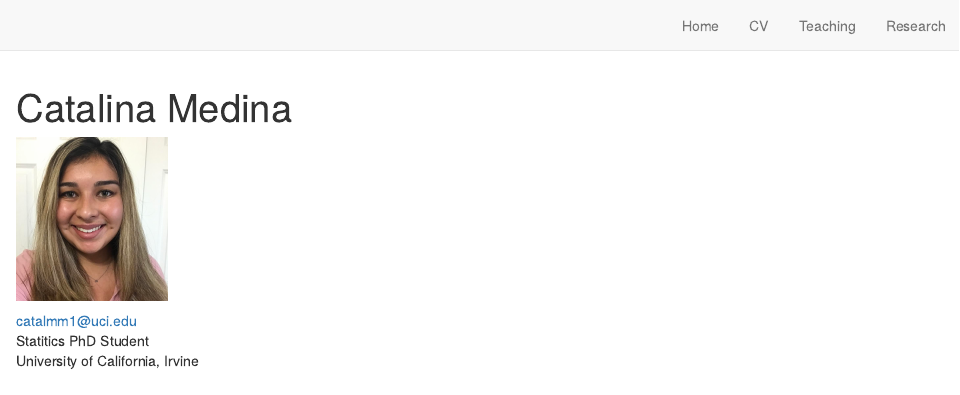
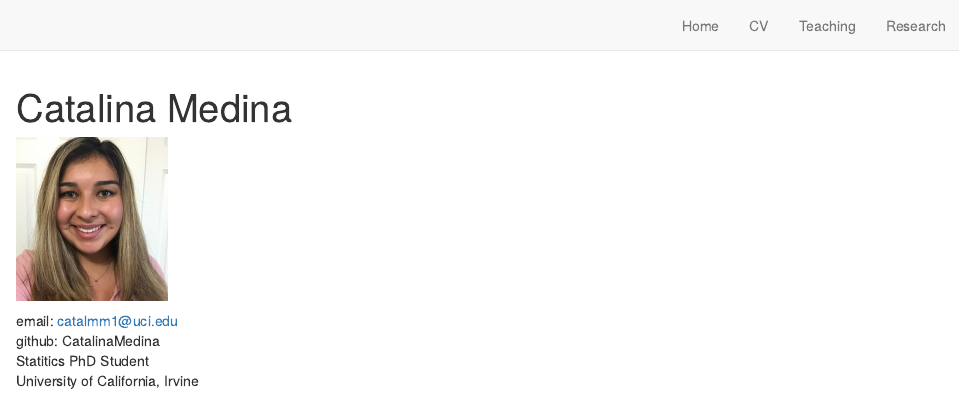
Before and after one commit to CatalinaMedina/CatalinaMedina.github.io, an R Markdown document (index.Rmd): the page in a window 1100 px wide, from its top. Rendered offline with R 4.5, knitr and Pandoc, with nearby package versions; drawn as R Markdown's standard HTML page in place of the format the file asks for.

Commit message:
added my github username to index page

````diff
--- a/index.Rmd
+++ b/index.Rmd
@@ -12,6 +12,7 @@ knitr::opts_chunk$set(echo = FALSE)
 knitr::include_graphics("images/my-picture.JPG")
 ```
 
-catalmm1@uci.edu
+email: catalmm1@uci.edu
+github: CatalinaMedina
 Statitics PhD Student
 University of California, Irvine
````
